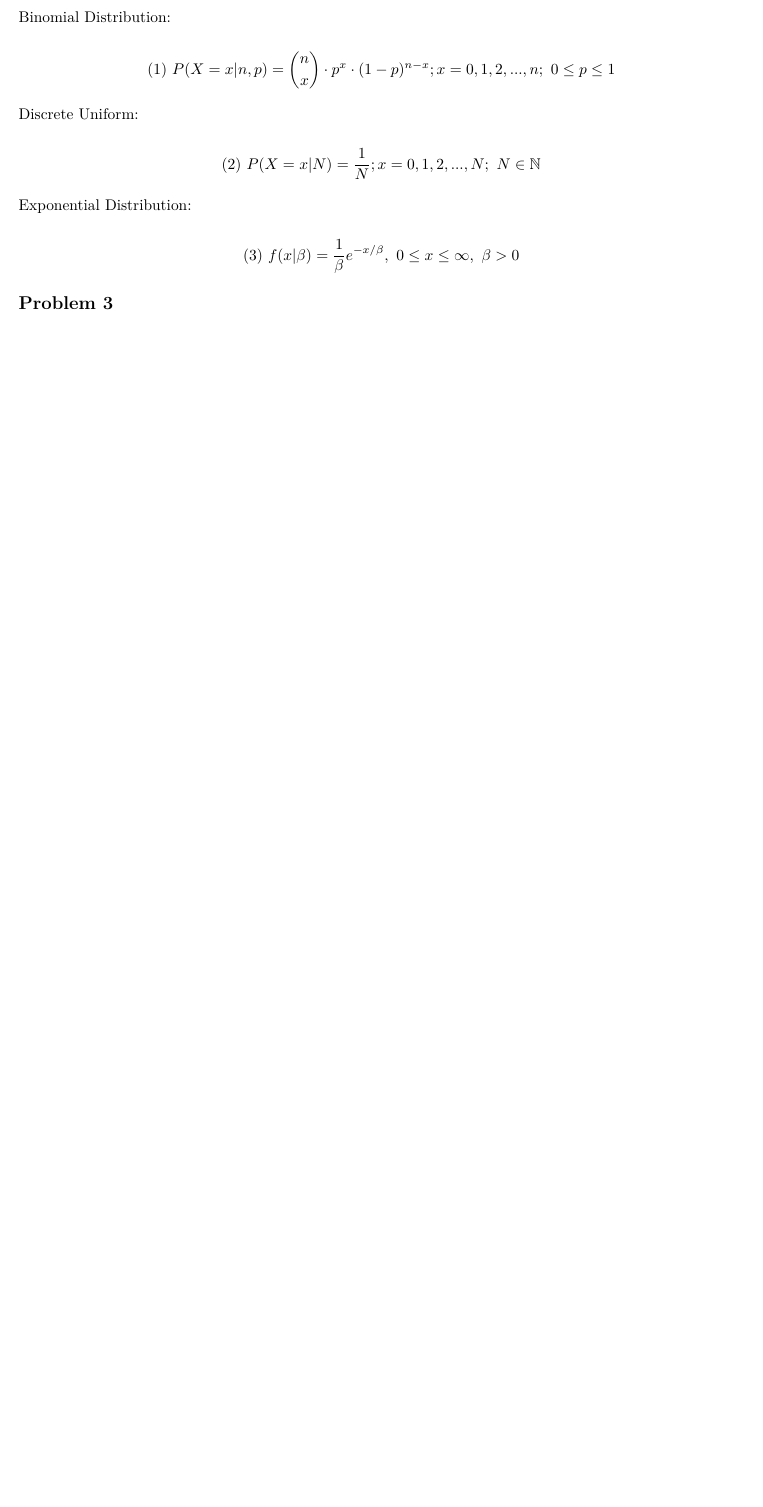
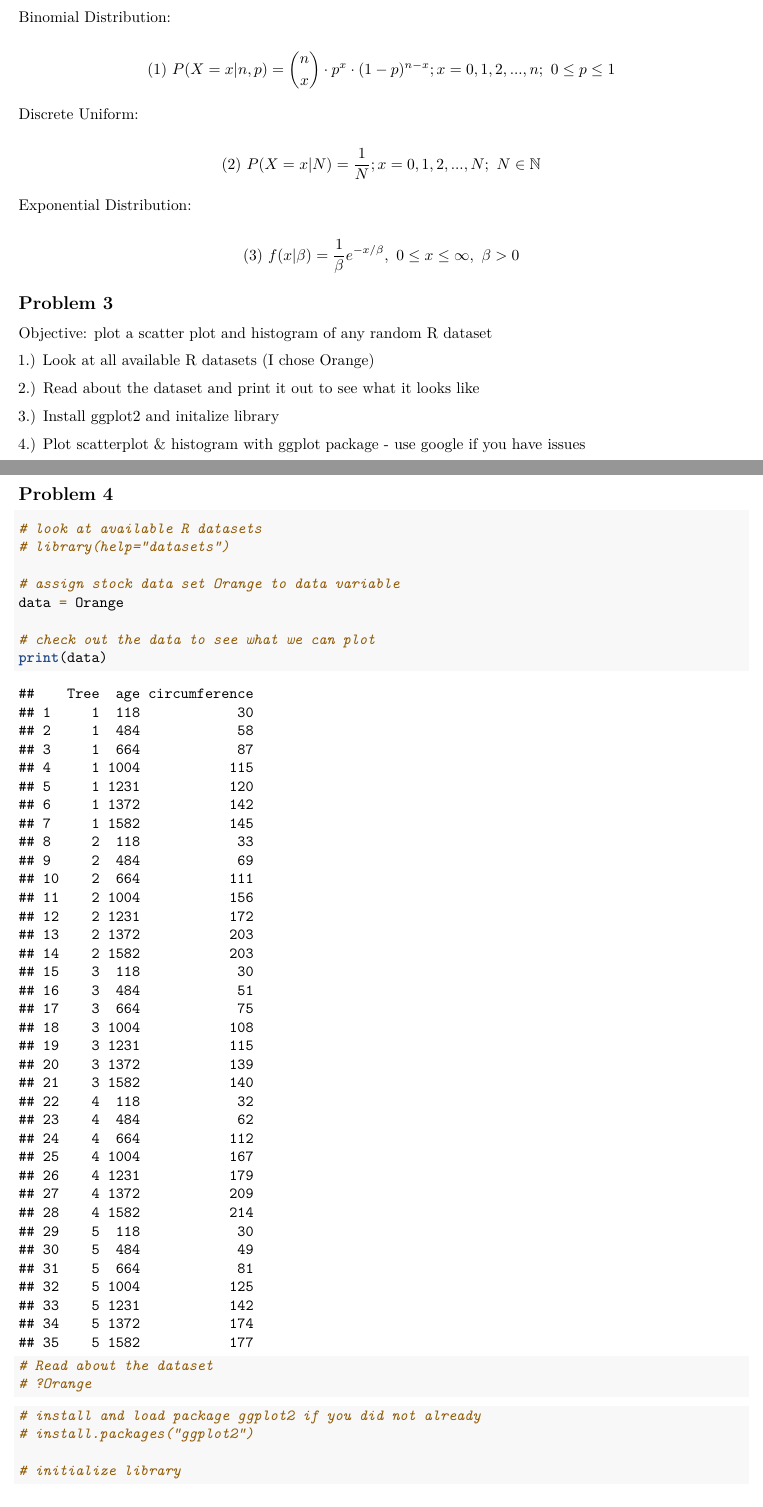
Before and after one commit to wgeither/STAT5014_wgeither, an R Markdown document (Hw1_wgeither.Rmd): part of the page before the commit and two parts of pages 1 and 2 of 4 after it, the two joined at a grey line, cut so that both start at the same text, the shorter picture padded with empty space. Rendered offline with R 4.5, knitr and Pandoc, then LaTeX, with nearby package versions.

Commit message:
finished hw1

````diff
--- a/Hw1_wgeither.Rmd
+++ b/Hw1_wgeither.Rmd
@@ -35,3 +35,33 @@ Exponential Distribution:
 $$(3)\text{ }f(x|\beta) = \frac{1}{\beta}e^{-x/\beta},\text{ }0\leq x \leq \infty,\text{ } \beta > 0$$
 
 ## Problem 3
+
+Objective: plot a scatter plot and histogram of any random R dataset
+
+1.) Look at all available R datasets (I chose Orange)
+
+2.) Read about the dataset and print it out to see what it looks like
+
+3.) Install ggplot2 and initalize library
+
+4.) Plot scatterplot & histogram with ggplot package - use google if you have issues
+
+## Problem 4
+```{r}
+# look at available R datasets
+# library(help="datasets")
+
+# assign stock data set Orange to data variable
+data = Orange
+
+# check out the data to see what we can plot
+print(data)
+
+# Read about the dataset
+# ?Orange
+```
+```{r}
+# install and load package ggplot2 if you did not already
+# install.packages("ggplot2")
+
+# initialize library
````
Also changed, not shown: Hw1_wgeither.pdf, Hw1_wgeither.Rmd (12 more changed lines), 1 other file.
